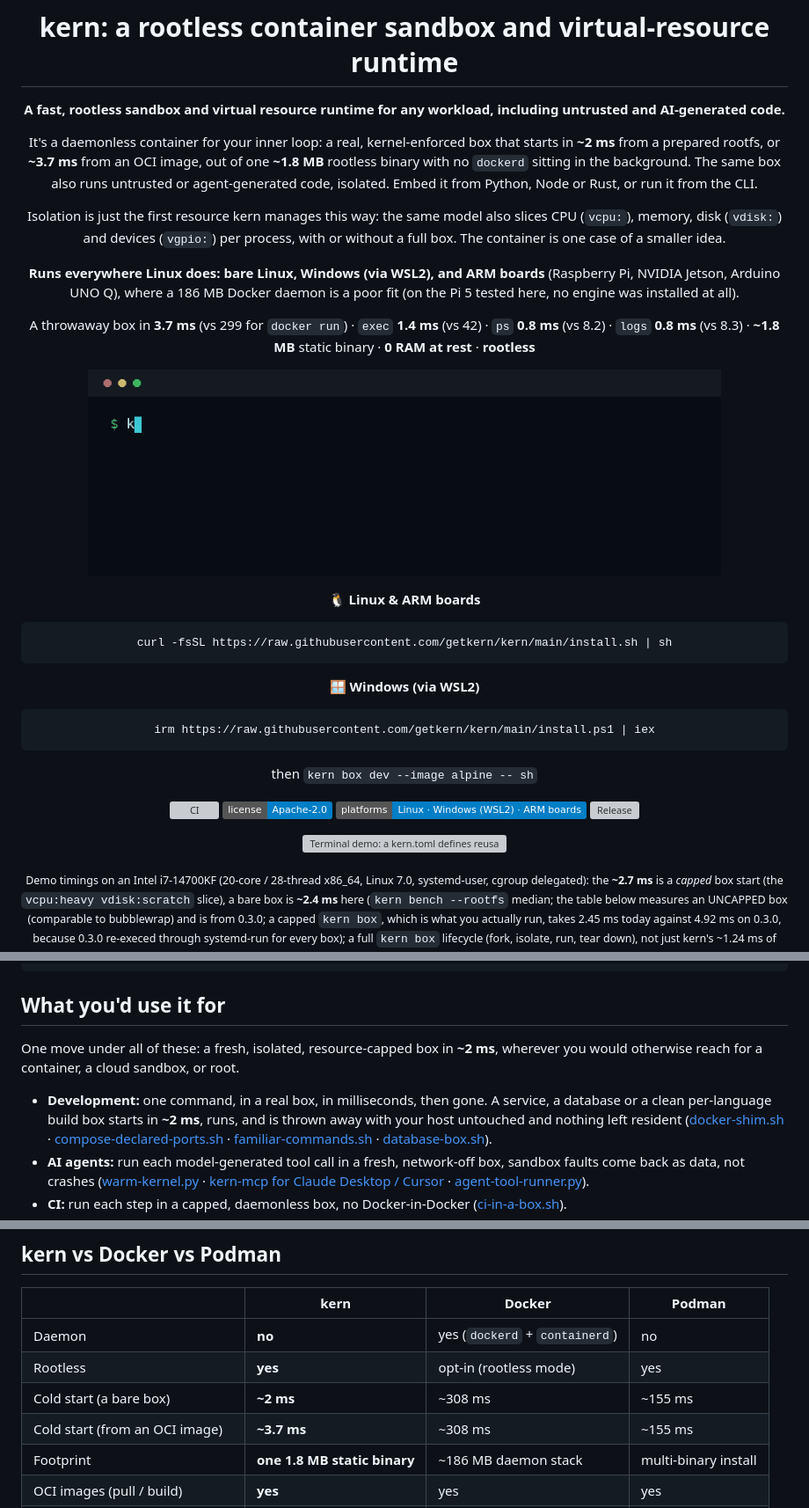
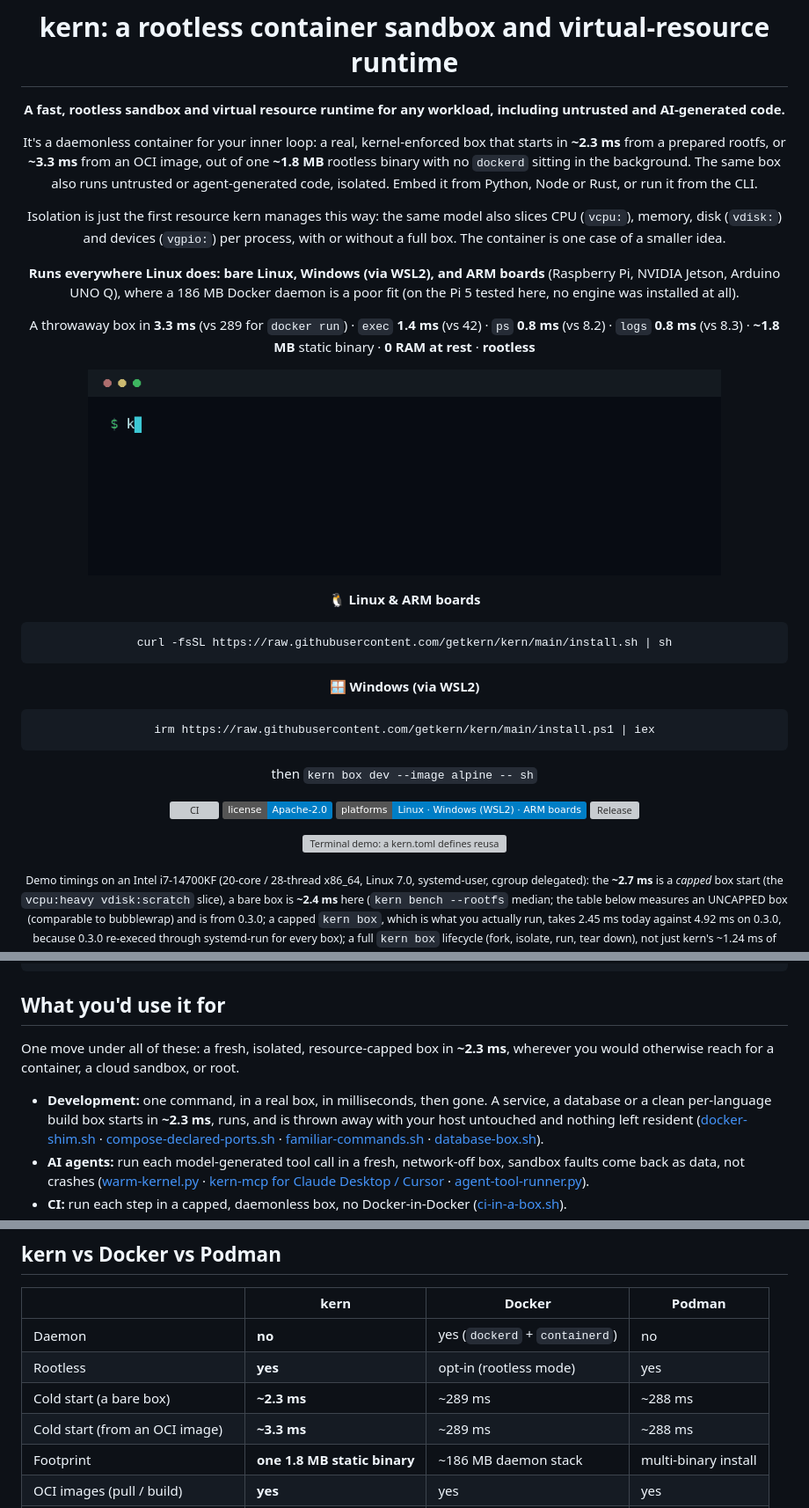
Before and after one commit to getkern/kern, a Markdown page: README.md, 3 parts joined by grey strips. Shown at 88% size. Rendered like a GitHub page; pictures changed too: assets/kern-demo.gif; badges without logos; grey boxes are pictures that could not be loaded.

```diff
--- a/README.md
+++ b/README.md
@@ -4,8 +4,8 @@
 
 **A fast, rootless sandbox and virtual resource runtime for any workload, including untrusted and AI-generated code.**
 
-It's a daemonless container for your inner loop: a real, kernel-enforced box that starts in **~2 ms**
-from a prepared rootfs, or **~3.7 ms** from an OCI image, out of one **~1.8 MB** rootless binary with
+It's a daemonless container for your inner loop: a real, kernel-enforced box that starts in **~2.3 ms**
+from a prepared rootfs, or **~3.3 ms** from an OCI image, out of one **~1.8 MB** rootless binary with
 no `dockerd` sitting in the background. The same box also runs
 untrusted or agent-generated code, isolated. Embed it from Python, Node or Rust, or run it from the CLI.
 
@@ -17,6 +17,6 @@ one case of a smaller idea.
 Jetson, Arduino UNO Q), where a 186 MB Docker daemon is a poor fit (on the Pi 5 tested here, no engine
 was installed at all).
 
-A throwaway box in **3.7 ms** (vs 299 for `docker run`) · `exec` **1.4 ms** (vs 42) · `ps` **0.8 ms** (vs 8.2) · `logs` **0.8 ms** (vs 8.3) · **~1.8 MB** static binary · **0 RAM at rest** · **rootless**
+A throwaway box in **3.3 ms** (vs 289 for `docker run`) · `exec` **1.4 ms** (vs 42) · `ps` **0.8 ms** (vs 8.2) · `logs` **0.8 ms** (vs 8.3) · **~1.8 MB** static binary · **0 RAM at rest** · **rootless**
 
 <p align="center">
@@ -39,7 +39,7 @@ then `kern box dev --image alpine -- sh`
 [![Release](https://img.shields.io/github/v/release/getkern/kern?label=release&color=brightgreen)](https://github.com/getkern/kern/releases/latest)
 
 <p align="center">
-  <img src="assets/demo.svg" width="780" alt="Terminal demo: a kern.toml defines reusable vcpu/vdisk/vgpio (device) profiles; 'kern box train --image alpine vcpu:heavy vdisk:scratch' attaches a 4-vCPU, 8 GB, 2 GB-scratch rootless isolated slice in a few ms (docker run takes ~308 ms); 'kern run vcpu:heavy -- ffmpeg' caps a heavy transcode with no sandbox; 'kern box iot --image alpine vgpio:sensor' exposes only /dev/i2c-1 and nothing else; piping a request into 'kern box fn --image python' runs it in a fresh isolated box per request (serverless style); 'kern compose stack.toml up' brings up a multi-box stack; 'kern top' is the live TUI for boxes, profiles and volumes: CPU, memory, disk and devices, sliced per box, in one ~1.8 MB static binary, no daemon.">
+  <img src="assets/demo.svg" width="780" alt="Terminal demo: a kern.toml defines reusable vcpu/vdisk/vgpio (device) profiles; 'kern box train --image alpine vcpu:heavy vdisk:scratch' attaches a 4-vCPU, 8 GB, 2 GB-scratch rootless isolated slice in a few ms (docker run takes ~289 ms); 'kern run vcpu:heavy -- ffmpeg' caps a heavy transcode with no sandbox; 'kern box iot --image alpine vgpio:sensor' exposes only /dev/i2c-1 and nothing else; piping a request into 'kern box fn --image python' runs it in a fresh isolated box per request (serverless style); 'kern compose stack.toml up' brings up a multi-box stack; 'kern top' is the live TUI for boxes, profiles and volumes: CPU, memory, disk and devices, sliced per box, in one ~1.8 MB static binary, no daemon.">
 </p>
 
 <sub>Demo timings on an Intel i7-14700KF (20-core / 28-thread x86_64, Linux 7.0, systemd-user, cgroup delegated): the <b>~2.7 ms</b> is a <i>capped</i> box start (the `vcpu:heavy vdisk:scratch` slice), a bare box is <b>~2.4 ms</b> here (<code>kern bench --rootfs</code> median; the table below measures an UNCAPPED box (comparable to bubblewrap) and is from 0.3.0; a capped `kern box`, which is what you actually run, takes 2.45 ms today against 4.92 ms on 0.3.0, because 0.3.0 re-execed through systemd-run for every box); a full <code>kern box</code> lifecycle (fork, isolate, run, tear down), not just kern's ~1.24 ms of setup. The comparison table under <a href="#performance">Performance</a> is a separate Linux 6.17 desktop; your hardware and cgroup delegation differ, so measure your own. See <a href="BENCHMARKS.md">Benchmarks</a> for methodology and on-device board numbers.</sub>
@@ -77,11 +77,11 @@ print(r.stdout, r.success)                     # → a fresh, discarded-after bo
 
 ## What you'd use it for
 
-One move under all of these: a fresh, isolated, resource-capped box in **~2 ms**, wherever you would
+One move under all of these: a fresh, isolated, resource-capped box in **~2.3 ms**, wherever you would
 otherwise reach for a container, a cloud sandbox, or root.
 
 - **Development:** one command, in a real box, in milliseconds, then gone. A service, a database or a
-  clean per-language build box starts in **~2 ms**, runs, and is thrown away with your host untouched
+  clean per-language build box starts in **~2.3 ms**, runs, and is thrown away with your host untouched
   and nothing left resident ([docker-shim.sh](examples/docker-shim.sh) · [compose-declared-ports.sh](examples/compose-declared-ports.sh) · [familiar-commands.sh](examples/familiar-commands.sh) · [database-box.sh](examples/database-box.sh)).
 - **AI agents:** run each model-generated tool call in a fresh, network-off box, sandbox faults come back
   as data, not crashes ([warm-kernel.py](examples/warm-kernel.py) · [kern-mcp for Claude Desktop / Cursor](examples/mcp-code-interpreter.md) · [agent-tool-runner.py](examples/agent-tool-runner.py)).
@@ -99,8 +99,8 @@ otherwise reach for a container, a cloud sandbox, or root.
 |---|---|---|---|
 | Daemon | **no** | yes (`dockerd` + `containerd`) | no |
 | Rootless | **yes** | opt-in (rootless mode) | yes |
-| Cold start (a bare box) | **~2 ms** | ~308 ms | ~155 ms |
-| Cold start (from an OCI image) | **~3.7 ms** | ~308 ms | ~155 ms |
+| Cold start (a bare box) | **~2.3 ms** | ~289 ms | ~288 ms |
+| Cold start (from an OCI image) | **~3.3 ms** | ~289 ms | ~288 ms |
 | Footprint | **one 1.8 MB static binary** | ~186 MB daemon stack | multi-binary install |
 | OCI images (pull / build) | **yes** | yes | yes |
 | Resource caps without a full box | **yes (`kern run`)** | no | no |
```
Also changed, not shown: other parts of README.md (+13 -13 lines), CHANGELOG.md (+29 -0 lines), 4 other files.
